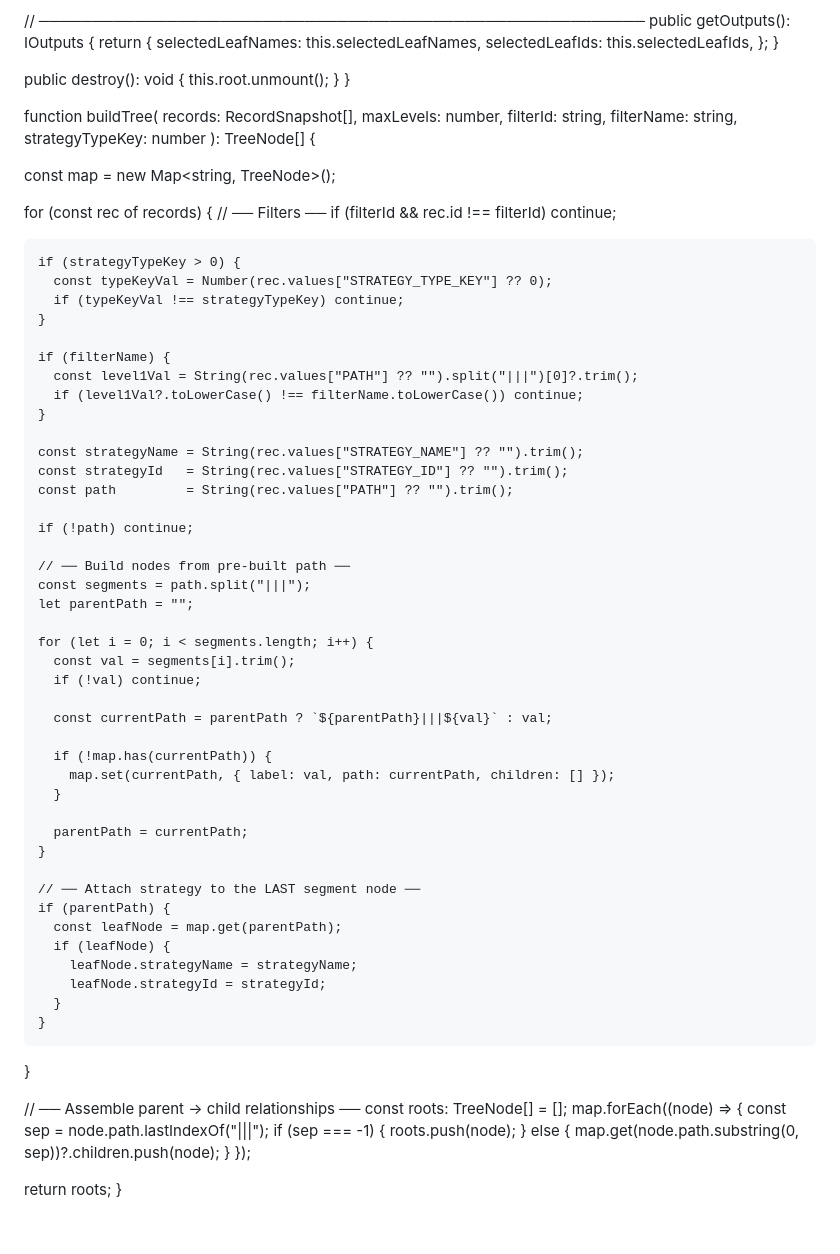
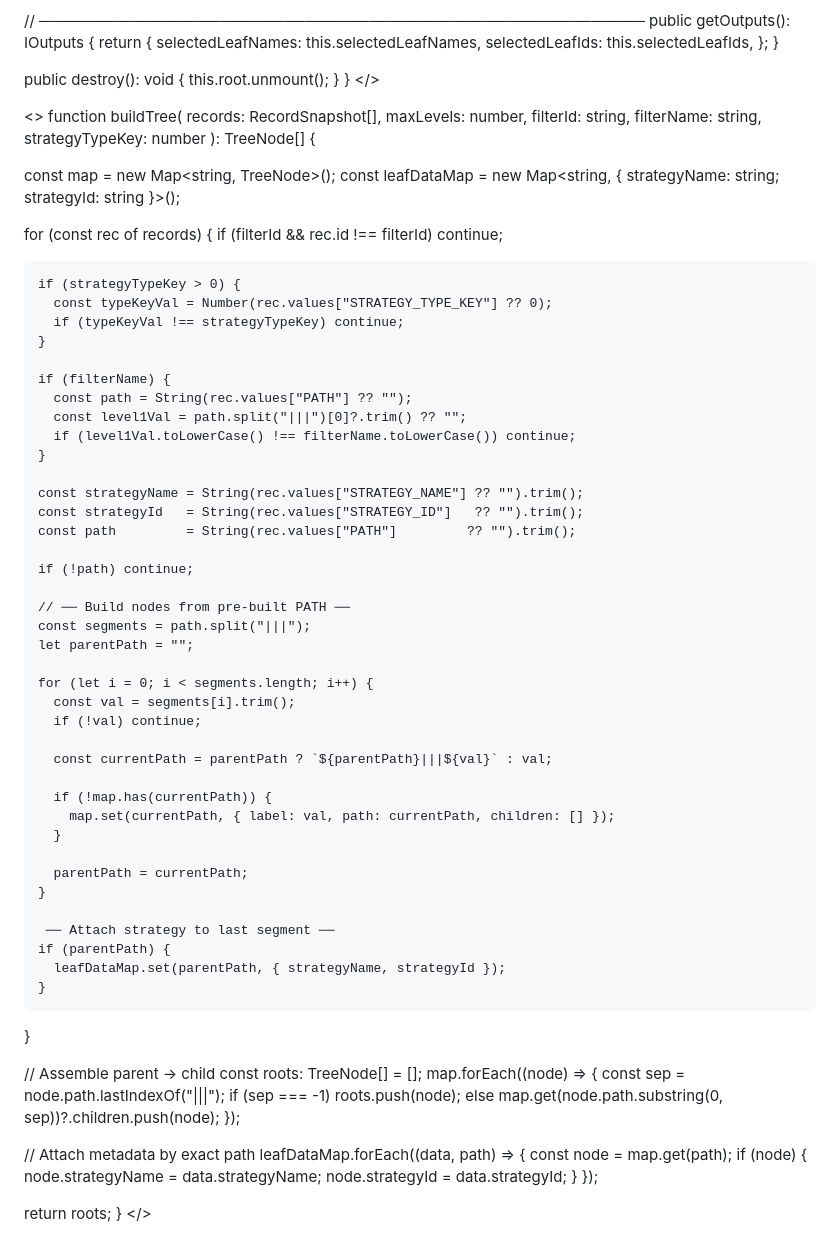
Before and after one commit to UjjwalTiwari00/razorpay_clone, a Markdown page: README.md, the part around one of its changes. Drawn GitHub-style.

Commit message:
Refactor tree-building logic and improve comments

```diff
--- a/README.md
+++ b/README.md
@@ -160,10 +161,9 @@ export class HierarchyTree
     this.root.unmount();
   }
 }
+</>
 
-
-
-
+<>
 function buildTree(
   records: RecordSnapshot[],
   maxLevels: number,
@@ -173,9 +173,9 @@ function buildTree(
 ): TreeNode[] {
 
   const map = new Map<string, TreeNode>();
+  const leafDataMap = new Map<string, { strategyName: string; strategyId: string }>();
 
   for (const rec of records) {
-    // ── Filters ──
     if (filterId && rec.id !== filterId) continue;
 
     if (strategyTypeKey > 0) {
@@ -184,17 +184,18 @@ function buildTree(
     }
 
     if (filterName) {
-      const level1Val = String(rec.values["PATH"] ?? "").split("|||")[0]?.trim();
-      if (level1Val?.toLowerCase() !== filterName.toLowerCase()) continue;
+      const path = String(rec.values["PATH"] ?? "");
+      const level1Val = path.split("|||")[0]?.trim() ?? "";
+      if (level1Val.toLowerCase() !== filterName.toLowerCase()) continue;
     }
 
     const strategyName = String(rec.values["STRATEGY_NAME"] ?? "").trim();
-    const strategyId   = String(rec.values["STRATEGY_ID"] ?? "").trim();
-    const path         = String(rec.values["PATH"] ?? "").trim();
+    const strategyId   = String(rec.values["STRATEGY_ID"]   ?? "").trim();
+    const path         = String(rec.values["PATH"]         ?? "").trim();
 
     if (!path) continue;
 
-    // ── Build nodes from pre-built path ──
+    // ── Build nodes from pre-built PATH ──
     const segments = path.split("|||");
     let parentPath = "";
 
@@ -211,26 +212,29 @@ function buildTree(
       parentPath = currentPath;
     }
 
-    // ── Attach strategy to the LAST segment node ──
+     ── Attach strategy to last segment ──
     if (parentPath) {
-      const leafNode = map.get(parentPath);
-      if (leafNode) {
-        leafNode.strategyName = strategyName;
-        leafNode.strategyId = strategyId;
-      }
+      leafDataMap.set(parentPath, { strategyName, strategyId });
     }
   }
 
-  // ── Assemble parent → child relationships ──
+  // Assemble parent → child
   const roots: TreeNode[] = [];
   map.forEach((node) => {
     const sep = node.path.lastIndexOf("|||");
-    if (sep === -1) {
-      roots.push(node);
-    } else {
-      map.get(node.path.substring(0, sep))?.children.push(node);
+    if (sep === -1) roots.push(node);
+    else map.get(node.path.substring(0, sep))?.children.push(node);
+  });
+
+  // Attach metadata by exact path
+  leafDataMap.forEach((data, path) => {
+    const node = map.get(path);
+    if (node) {
+      node.strategyName = data.strategyName;
+      node.strategyId   = data.strategyId;
     }
   });
 
   return roots;
 }
+</>
```
Also changed, not shown: other parts of README.md (+1 -0 lines).
